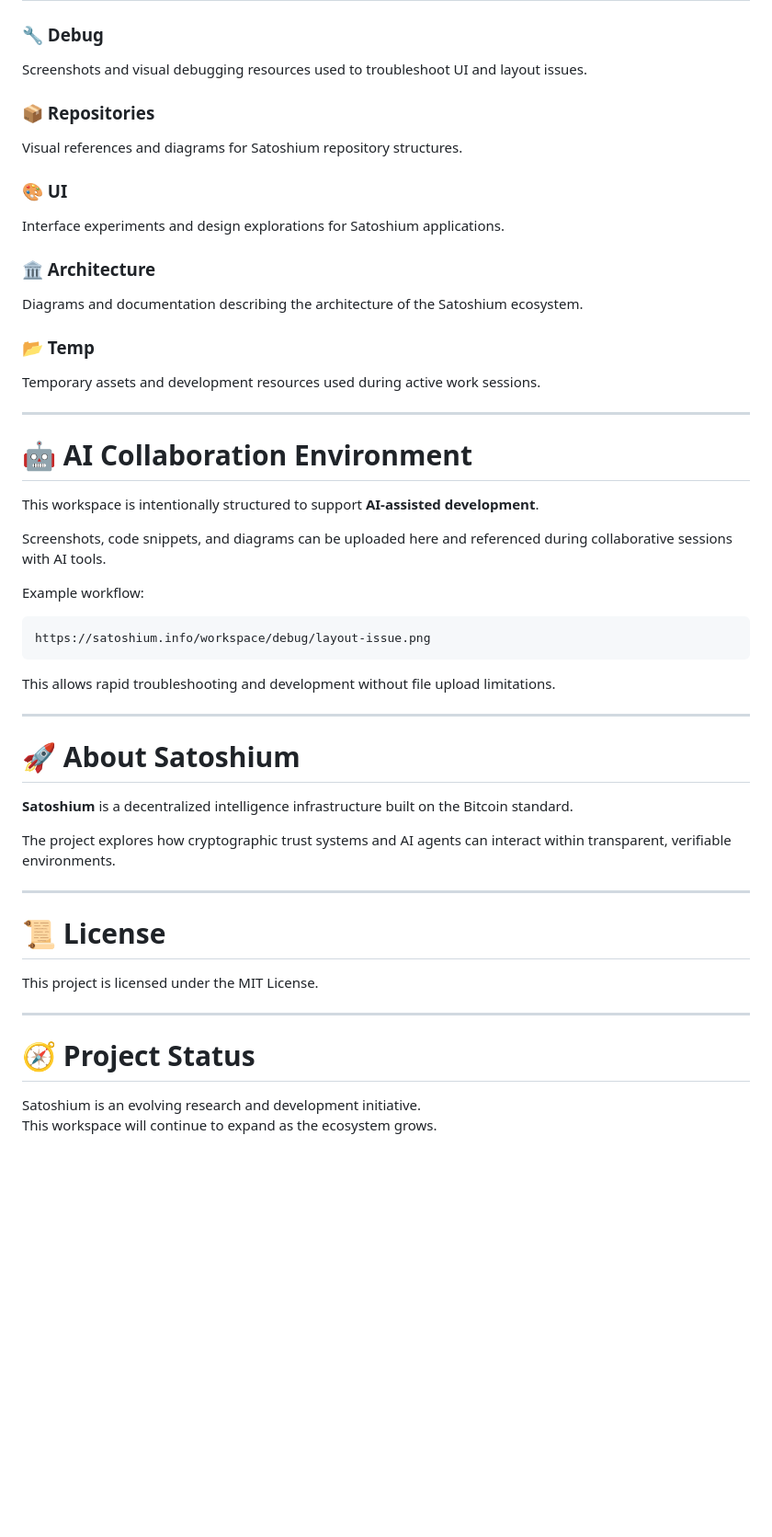
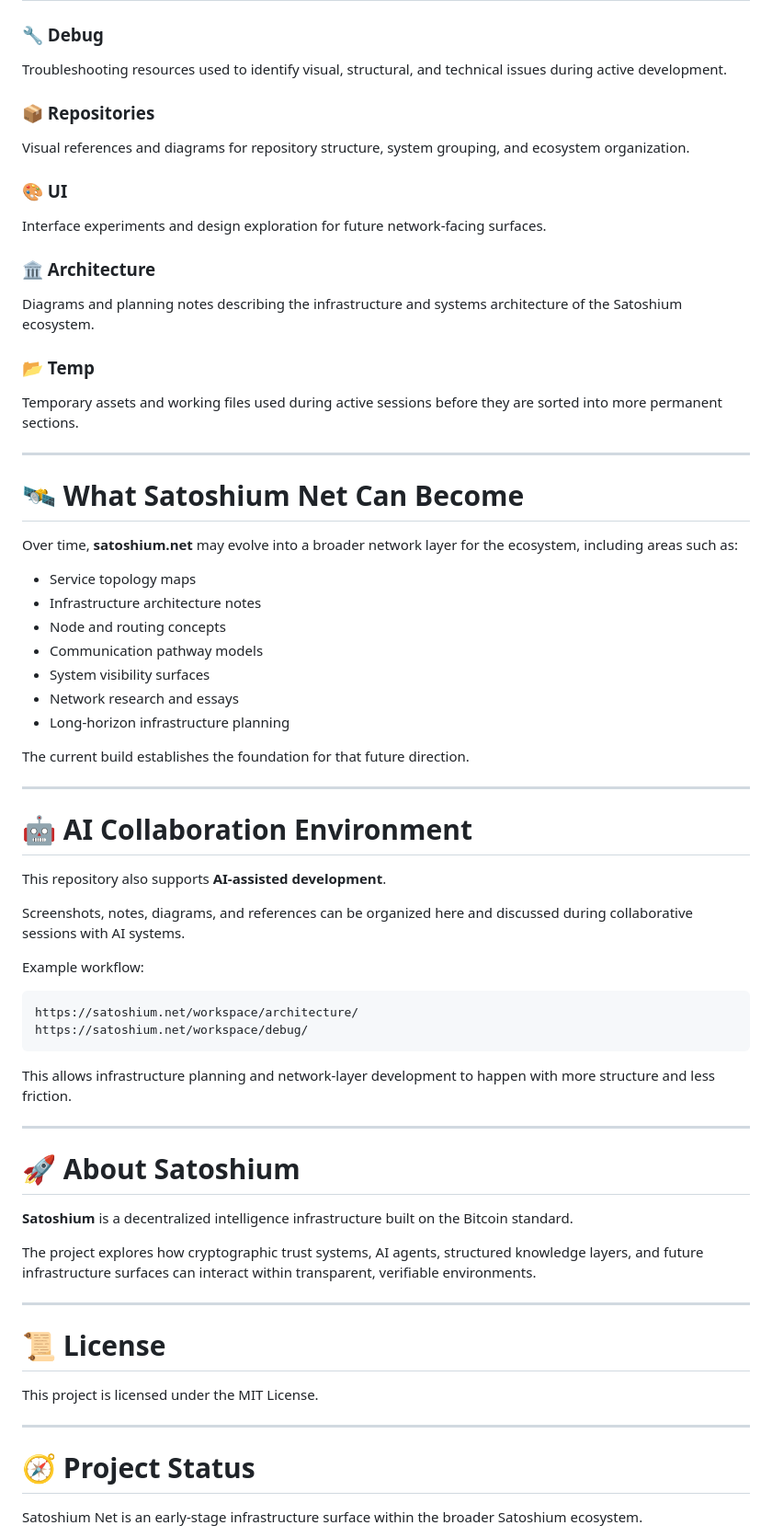
Before and after one commit to SatoshiumAI/satoshium-net, a Markdown page: README.md, the part around one of its changes. Shown at 92% size. Drawn GitHub-style; blank space fills up the shorter version.

````diff
--- a/README.md
+++ b/README.md
@@ -66,35 +70,52 @@ satoshium-info
 # 🧪 Workspace Sections
 
 ### 🔧 Debug
-Screenshots and visual debugging resources used to troubleshoot UI and layout issues.
+Troubleshooting resources used to identify visual, structural, and technical issues during active development.
 
 ### 📦 Repositories
-Visual references and diagrams for Satoshium repository structures.
+Visual references and diagrams for repository structure, system grouping, and ecosystem organization.
 
 ### 🎨 UI
-Interface experiments and design explorations for Satoshium applications.
+Interface experiments and design exploration for future network-facing surfaces.
 
 ### 🏛 Architecture
-Diagrams and documentation describing the architecture of the Satoshium ecosystem.
+Diagrams and planning notes describing the infrastructure and systems architecture of the Satoshium ecosystem.
 
 ### 📂 Temp
-Temporary assets and development resources used during active work sessions.
+Temporary assets and working files used during active sessions before they are sorted into more permanent sections.
+
+---
+
+# 🛰️ What Satoshium Net Can Become
+
+Over time, **satoshium.net** may evolve into a broader network layer for the ecosystem, including areas such as:
+
+- Service topology maps
+- Infrastructure architecture notes
+- Node and routing concepts
+- Communication pathway models
+- System visibility surfaces
+- Network research and essays
+- Long-horizon infrastructure planning
+
+The current build establishes the foundation for that future direction.
 
 ---
 
 # 🤖 AI Collaboration Environment
 
-This workspace is intentionally structured to support **AI-assisted development**.
+This repository also supports **AI-assisted development**.
 
-Screenshots, code snippets, and diagrams can be uploaded here and referenced during collaborative sessions with AI tools.
+Screenshots, notes, diagrams, and references can be organized here and discussed during collaborative sessions with AI systems.
 
 Example workflow:
 
-```
-https://satoshium.info/workspace/debug/layout-issue.png
+```text
+https://satoshium.net/workspace/architecture/
+https://satoshium.net/workspace/debug/
 ```
 
-This allows rapid troubleshooting and development without file upload limitations.
+This allows infrastructure planning and network-layer development to happen with more structure and less friction.
 
 ---
 
@@ -102,7 +123,7 @@ This allows rapid troubleshooting and development without file upload limitation
 
 **Satoshium** is a decentralized intelligence infrastructure built on the Bitcoin standard.
 
-The project explores how cryptographic trust systems and AI agents can interact within transparent, verifiable environments.
+The project explores how cryptographic trust systems, AI agents, structured knowledge layers, and future infrastructure surfaces can interact within transparent, verifiable environments.
 
 ---
 
@@ -114,6 +135,5 @@ This project is licensed under the MIT License.
 
 # 🧭 Project Status
 
-Satoshium is an evolving research and development initiative.
-This workspace will continue to expand as the ecosystem grows.
+Satoshium Net is an early-stage infrastructure surface within the broader Satoshium ecosystem.
 
````
Also changed, not shown: other parts of README.md (+21 -49 lines).
